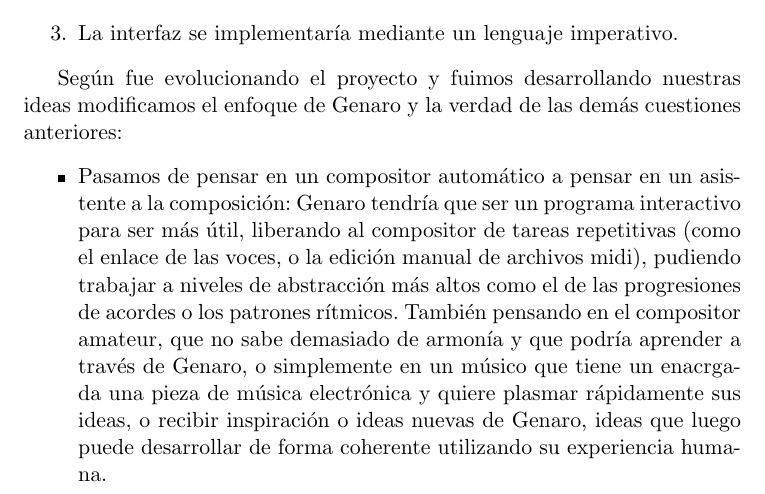
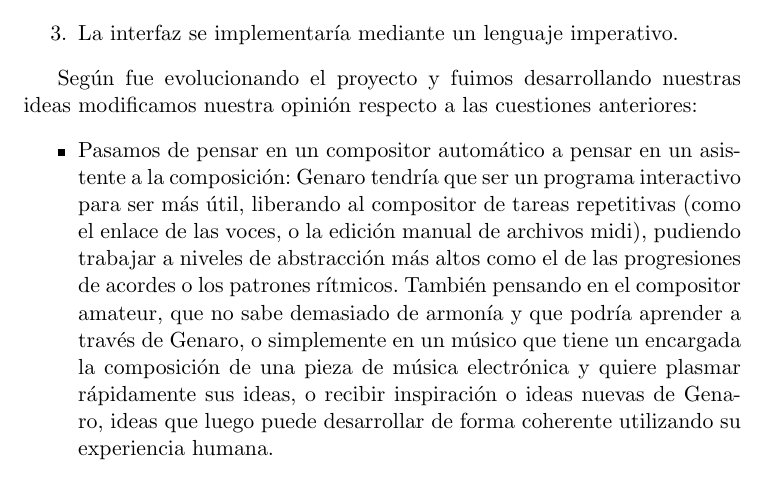
Before and after one commit to BackupTheBerlios/genaro, a LaTeX document (Documentos/MemoriaSSII/revision_objetivos.tex): part of page 5 of 8, cut so that both start at the same text. Compiled offline with pdfLaTeX.

Commit message:
la falta de sueño me hace poner chorradas

```diff
--- a/Documentos/MemoriaSSII/revision_objetivos.tex
+++ b/Documentos/MemoriaSSII/revision_objetivos.tex
@@ -96,9 +96,9 @@ La generaci'on de progresiones es el primer paso para la generaci'on de acompan~
         \item La interfaz se implementar'ia mediante un lenguaje imperativo.
         \end{enumerate}
 
-Seg'un fue evolucionando el proyecto y fuimos desarrollando nuestras ideas modificamos el enfoque de Genaro y la verdad de las dem'as cuestiones anteriores:
+Seg'un fue evolucionando el proyecto y fuimos desarrollando nuestras ideas modificamos nuestra opini'on respecto a las cuestiones anteriores:
         \begin{itemize}
-        \item Pasamos de pensar en un compositor autom'atico a pensar en un asistente a la composici'on: Genaro tendr'ia que ser un programa interactivo para ser m'as 'util, liberando al compositor de tareas repetitivas (como el enlace de las voces, o la edici'on manual de archivos midi), pudiendo trabajar a niveles de abstracci'on m'as altos como el de las progresiones de acordes o los patrones r'itmicos. Tambi'en pensando en el compositor amateur, que no sabe demasiado de armon'ia y que podr'ia aprender a trav'es de Genaro, o simplemente en un m'usico que tiene un enacrgada una pieza de m'usica electr'onica y quiere plasmar r'apidamente sus ideas, o recibir inspiraci'on o ideas nuevas de Genaro, ideas que luego puede desarrollar de forma coherente utilizando su experiencia humana.
+        \item Pasamos de pensar en un compositor autom'atico a pensar en un asistente a la composici'on: Genaro tendr'ia que ser un programa interactivo para ser m'as 'util, liberando al compositor de tareas repetitivas (como el enlace de las voces, o la edici'on manual de archivos midi), pudiendo trabajar a niveles de abstracci'on m'as altos como el de las progresiones de acordes o los patrones r'itmicos. Tambi'en pensando en el compositor amateur, que no sabe demasiado de armon'ia y que podr'ia aprender a trav'es de Genaro, o simplemente en un m'usico que tiene un encargada la composici'on de una pieza de m'usica electr'onica y quiere plasmar r'apidamente sus ideas, o recibir inspiraci'on o ideas nuevas de Genaro, ideas que luego puede desarrollar de forma coherente utilizando su experiencia humana.
         \item Abandonar Sicstus por SWI-Prolog y Haskell: en un primer momento se pens'o en utilizar Sicstus Prolog porque se preted'ia abordar la generaci'on de acordes como la formalizaci'on de una serie de restricciones sobre las progresiones, basadas en las reglas de la armon'ia, y que luego Prolog se ocupara de todo con sus b'usquedas. Cuando empezamos a comprender como funcionaban las restricciones nos dimos cuenta de que era m'as f'acil y m'as natural, tambi'en por las propias reglas de la armon'ia, dise~nar el generador de acordes como un programa que mutara progresiones.
 \newline
 Se continu'o usando Prolog por inercia y tambi'en por su alto grado de abstracci'on, que facilitaba centrarse en los algoritmos y pasar m'as f'acilmente el tr'amite de la implementaci'on. Y lleg'o el momento de generar los archivos midi, el producto final de Genaro, para las progresiones de acordes primigenias, enlazando las voces siempre igual y aplicando siempre el mismo tipo de ritmo (el concepto de patr'on r'itmico a'un no estaba desarrollado). Para ello se estudi'o el estandar midi y se definieron predicados que formalizaran una representaci'on intermedia de la m'usica, entre las progresiones y el midi. Se llegaron a definir dos representaciones de este tipo. La idea era que Prolog escribiera un archivo de texto con el formato de una de esas representaciones intermedias y que C++ leyera ese archivo y generara el midi correspondiente. Tras muchos problemas con este enfoque se descubri'o la librer'ia Haskore de Haskell que ten'ia una tipo que representaba musicas y sobre todo funciones que converti'an elementos de ese tipo en archivos midi.
```
